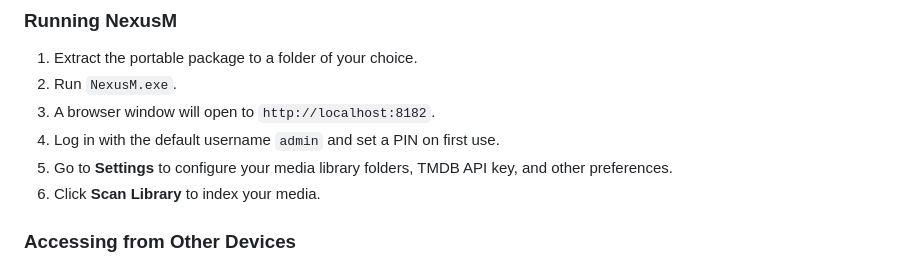
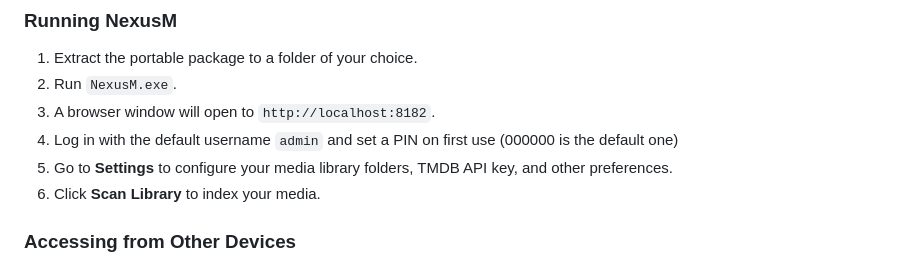
Before and after one commit to michaeldallariva/NexusM, a Markdown page: README.md, the part around the change. Rendered like a GitHub page.

```diff
--- a/README.md
+++ b/README.md
@@ -90,7 +90,7 @@ NexusM is a single-file Windows executable that serves a web-based UI for managi
 1. Extract the portable package to a folder of your choice.
 2. Run `NexusM.exe`.
 3. A browser window will open to `http://localhost:8182`.
-4. Log in with the default username `admin` and set a PIN on first use.
+4. Log in with the default username `admin` and set a PIN on first use (000000 is the default one)
 5. Go to **Settings** to configure your media library folders, TMDB API key, and other preferences.
 6. Click **Scan Library** to index your media.
 
```
